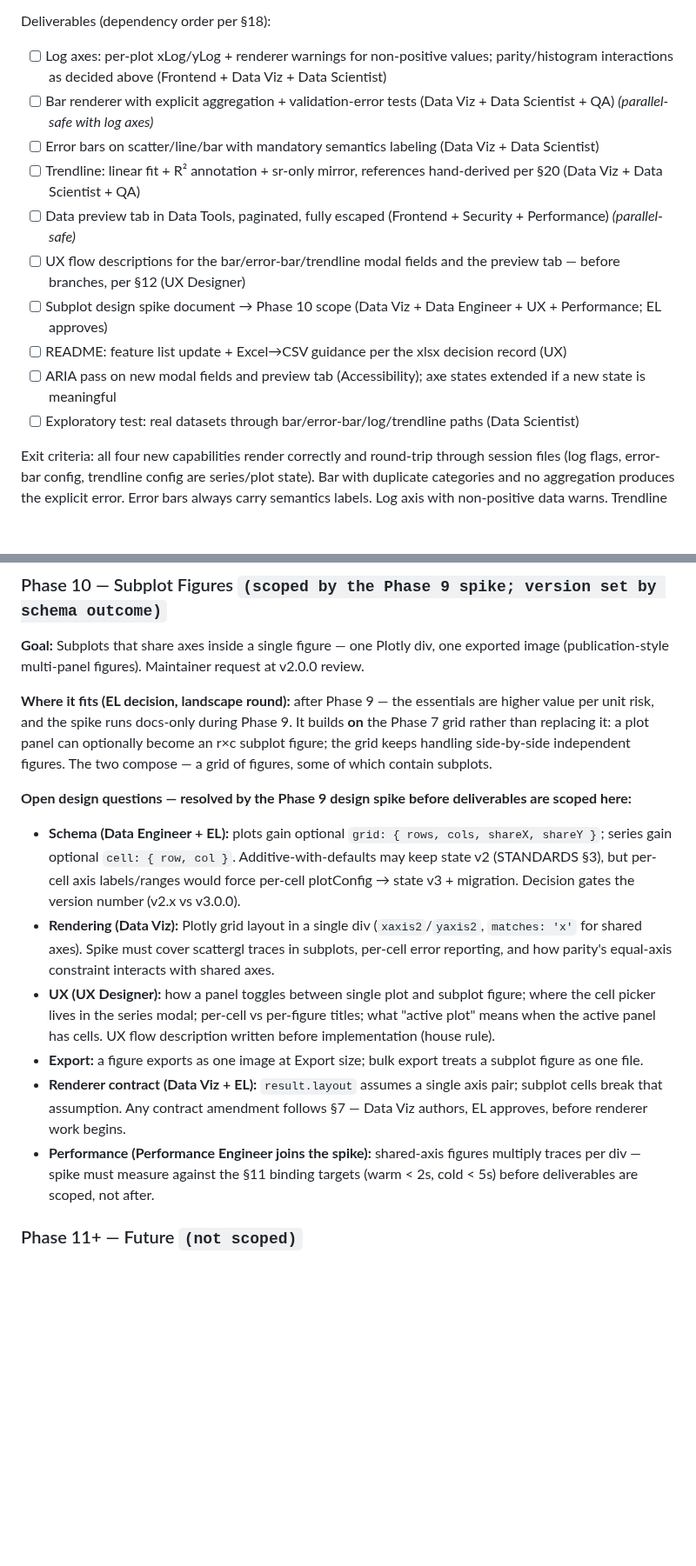
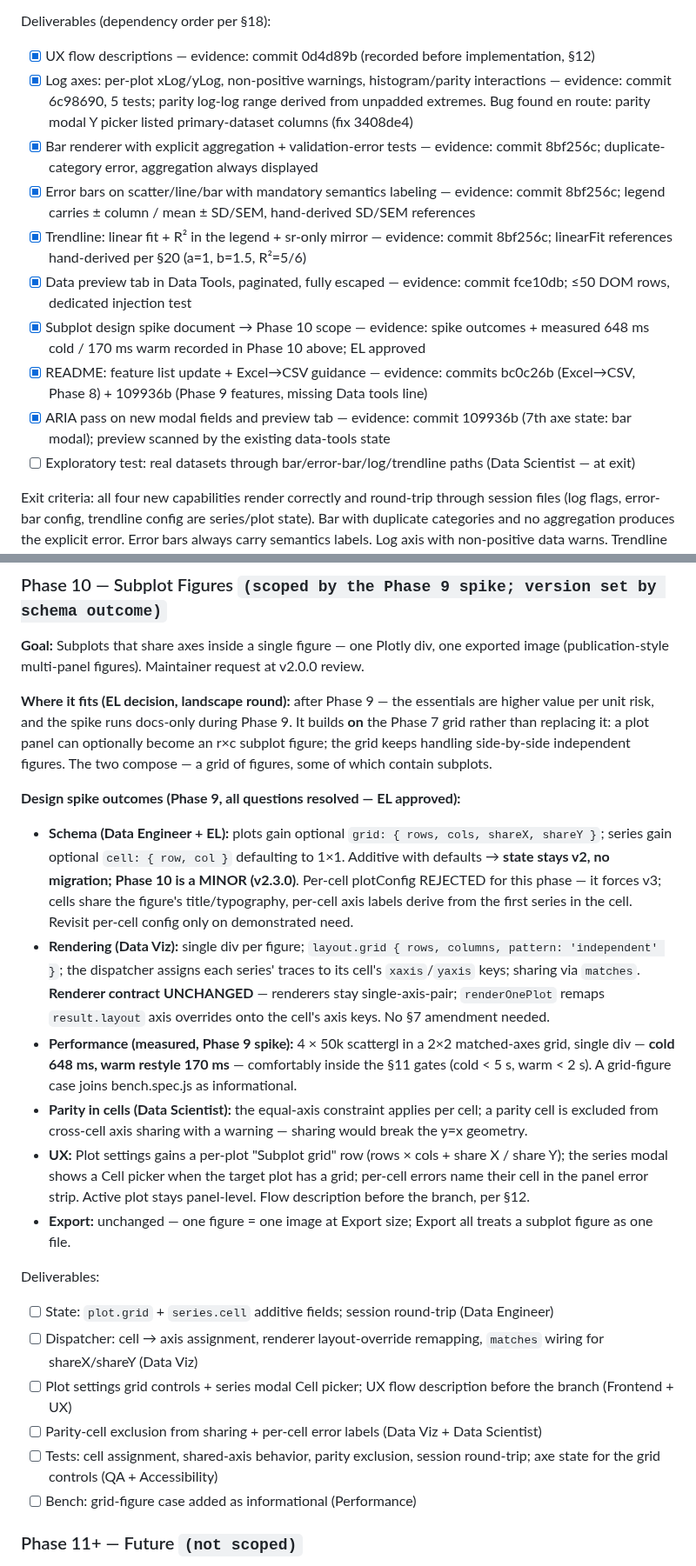
Before and after one commit to kalkisharma/datalab, a Markdown page: PLANNING.md, 2 parts joined by grey strips. Shown at 87% size. GitHub-like rendering; blank space fills up the shorter version.

Commit message:
docs(planning): Phase 10 scoped from the subplot spike; Phase 9 walk
Spike outcomes: additive schema (plot.grid + series.cell, state stays
v2, Phase 10 = MINOR v2.3.0; per-cell plotConfig rejected); renderer
contract unchanged (dispatcher remaps axis overrides to cell keys);
measured 4x50k scattergl 2x2 matched-axes grid at cold 648 ms / warm
restyle 170 ms - inside the s.11 gates; parity cells excluded from
sharing. Phase 10 deliverables scoped.

Phase 9 deliverables evidenced per s.16 - all complete except the
Data Scientist exploratory test, which runs at exit.

Co-Authored-By: Claude Opus 4.8 <noreply@anthropic.com>

```diff
--- a/PLANNING.md
+++ b/PLANNING.md
@@ -469,16 +469,16 @@ Exit criteria: equal slider values align visually. All typography sliders reach
 - **Data preview (Data Tools):** table directly under Summary statistics — 50 rows per page, Prev/Next + "rows X–Y of N", every cell escaped, dropped columns excluded, refreshes after every cleaning op. No full-table DOM at any size.
 
 Deliverables (dependency order per §18):
-- [ ] Log axes: per-plot xLog/yLog + renderer warnings for non-positive values; parity/histogram interactions as decided above (Frontend + Data Viz + Data Scientist)
-- [ ] Bar renderer with explicit aggregation + validation-error tests (Data Viz + Data Scientist + QA) *(parallel-safe with log axes)*
-- [ ] Error bars on scatter/line/bar with mandatory semantics labeling (Data Viz + Data Scientist)
-- [ ] Trendline: linear fit + R² annotation + sr-only mirror, references hand-derived per §20 (Data Viz + Data Scientist + QA)
-- [ ] Data preview tab in Data Tools, paginated, fully escaped (Frontend + Security + Performance) *(parallel-safe)*
-- [ ] UX flow descriptions for the bar/error-bar/trendline modal fields and the preview tab — before branches, per §12 (UX Designer)
-- [ ] Subplot design spike document → Phase 10 scope (Data Viz + Data Engineer + UX + Performance; EL approves)
-- [ ] README: feature list update + Excel→CSV guidance per the xlsx decision record (UX)
-- [ ] ARIA pass on new modal fields and preview tab (Accessibility); axe states extended if a new state is meaningful
-- [ ] Exploratory test: real datasets through bar/error-bar/log/trendline paths (Data Scientist)
+- [x] UX flow descriptions — evidence: commit 0d4d89b (recorded before implementation, §12)
+- [x] Log axes: per-plot xLog/yLog, non-positive warnings, histogram/parity interactions — evidence: commit 6c98690, 5 tests; parity log-log range derived from unpadded extremes. Bug found en route: parity modal Y picker listed primary-dataset columns (fix 3408de4)
+- [x] Bar renderer with explicit aggregation + validation-error tests — evidence: commit 8bf256c; duplicate-category error, aggregation always displayed
+- [x] Error bars on scatter/line/bar with mandatory semantics labeling — evidence: commit 8bf256c; legend carries ± column / mean ± SD/SEM, hand-derived SD/SEM references
+- [x] Trendline: linear fit + R² in the legend + sr-only mirror — evidence: commit 8bf256c; linearFit references hand-derived per §20 (a=1, b=1.5, R²=5/6)
+- [x] Data preview tab in Data Tools, paginated, fully escaped — evidence: commit fce10db; ≤50 DOM rows, dedicated injection test
+- [x] Subplot design spike document → Phase 10 scope — evidence: spike outcomes + measured 648 ms cold / 170 ms warm recorded in Phase 10 above; EL approved
+- [x] README: feature list update + Excel→CSV guidance — evidence: commits bc0c26b (Excel→CSV, Phase 8) + 109936b (Phase 9 features, missing Data tools line)
+- [x] ARIA pass on new modal fields and preview tab — evidence: commit 109936b (7th axe state: bar modal); preview scanned by the existing data-tools state
+- [ ] Exploratory test: real datasets through bar/error-bar/log/trendline paths (Data Scientist — at exit)
 
 Exit criteria: all four new capabilities render correctly and round-trip through session files (log flags, error-bar config, trendline config are series/plot state). Bar with duplicate categories and no aggregation produces the explicit error. Error bars always carry semantics labels. Log axis with non-positive data warns. Trendline R² matches hand-derived references. Preview never renders more than one page of DOM rows. Subplot spike approved and Phase 10 scoped. All prior tests green.
 
@@ -487,13 +487,21 @@ Exit criteria: all four new capabilities render correctly and round-trip through
 
 **Where it fits (EL decision, landscape round):** after Phase 9 — the essentials are higher value per unit risk, and the spike runs docs-only during Phase 9. It builds **on** the Phase 7 grid rather than replacing it: a plot panel can optionally become an r×c subplot figure; the grid keeps handling side-by-side independent figures. The two compose — a grid of figures, some of which contain subplots.
 
-**Open design questions — resolved by the Phase 9 design spike before deliverables are scoped here:**
-- **Schema (Data Engineer + EL):** plots gain optional `grid: { rows, cols, shareX, shareY }`; series gain optional `cell: { row, col }`. Additive-with-defaults may keep state v2 (STANDARDS §3), but per-cell axis labels/ranges would force per-cell plotConfig → state v3 + migration. Decision gates the version number (v2.x vs v3.0.0).
-- **Rendering (Data Viz):** Plotly grid layout in a single div (`xaxis2`/`yaxis2`, `matches: 'x'` for shared axes). Spike must cover scattergl traces in subplots, per-cell error reporting, and how parity's equal-axis constraint interacts with shared axes.
-- **UX (UX Designer):** how a panel toggles between single plot and subplot figure; where the cell picker lives in the series modal; per-cell vs per-figure titles; what "active plot" means when the active panel has cells. UX flow description written before implementation (house rule).
-- **Export:** a figure exports as one image at Export size; bulk export treats a subplot figure as one file.
-- **Renderer contract (Data Viz + EL):** `result.layout` assumes a single axis pair; subplot cells break that assumption. Any contract amendment follows §7 — Data Viz authors, EL approves, before renderer work begins.
-- **Performance (Performance Engineer joins the spike):** shared-axis figures multiply traces per div — spike must measure against the §11 binding targets (warm < 2s, cold < 5s) before deliverables are scoped, not after.
+**Design spike outcomes (Phase 9, all questions resolved — EL approved):**
+- **Schema (Data Engineer + EL):** plots gain optional `grid: { rows, cols, shareX, shareY }`; series gain optional `cell: { row, col }` defaulting to 1×1. Additive with defaults → **state stays v2, no migration; Phase 10 is a MINOR (v2.3.0)**. Per-cell plotConfig REJECTED for this phase — it forces v3; cells share the figure's title/typography, per-cell axis labels derive from the first series in the cell. Revisit per-cell config only on demonstrated need.
+- **Rendering (Data Viz):** single div per figure; `layout.grid { rows, columns, pattern: 'independent' }`; the dispatcher assigns each series' traces to its cell's `xaxis`/`yaxis` keys; sharing via `matches`. **Renderer contract UNCHANGED** — renderers stay single-axis-pair; `renderOnePlot` remaps `result.layout` axis overrides onto the cell's axis keys. No §7 amendment needed.
+- **Performance (measured, Phase 9 spike):** 4 × 50k scattergl in a 2×2 matched-axes grid, single div — **cold 648 ms, warm restyle 170 ms** — comfortably inside the §11 gates (cold < 5 s, warm < 2 s). A grid-figure case joins bench.spec.js as informational.
+- **Parity in cells (Data Scientist):** the equal-axis constraint applies per cell; a parity cell is excluded from cross-cell axis sharing with a warning — sharing would break the y=x geometry.
+- **UX:** Plot settings gains a per-plot "Subplot grid" row (rows × cols + share X / share Y); the series modal shows a Cell picker when the target plot has a grid; per-cell errors name their cell in the panel error strip. Active plot stays panel-level. Flow description before the branch, per §12.
+- **Export:** unchanged — one figure = one image at Export size; Export all treats a subplot figure as one file.
+
+Deliverables:
+- [ ] State: `plot.grid` + `series.cell` additive fields; session round-trip (Data Engineer)
+- [ ] Dispatcher: cell → axis assignment, renderer layout-override remapping, `matches` wiring for shareX/shareY (Data Viz)
+- [ ] Plot settings grid controls + series modal Cell picker; UX flow description before the branch (Frontend + UX)
+- [ ] Parity-cell exclusion from sharing + per-cell error labels (Data Viz + Data Scientist)
+- [ ] Tests: cell assignment, shared-axis behavior, parity exclusion, session round-trip; axe state for the grid controls (QA + Accessibility)
+- [ ] Bench: grid-figure case added as informational (Performance)
 
 ### Phase 11+ — Future `(not scoped)`
 - Additional distributions (lognormal, Weibull), distribution comparison tests; KDE/violin plots; higher-order trendline fits
```
